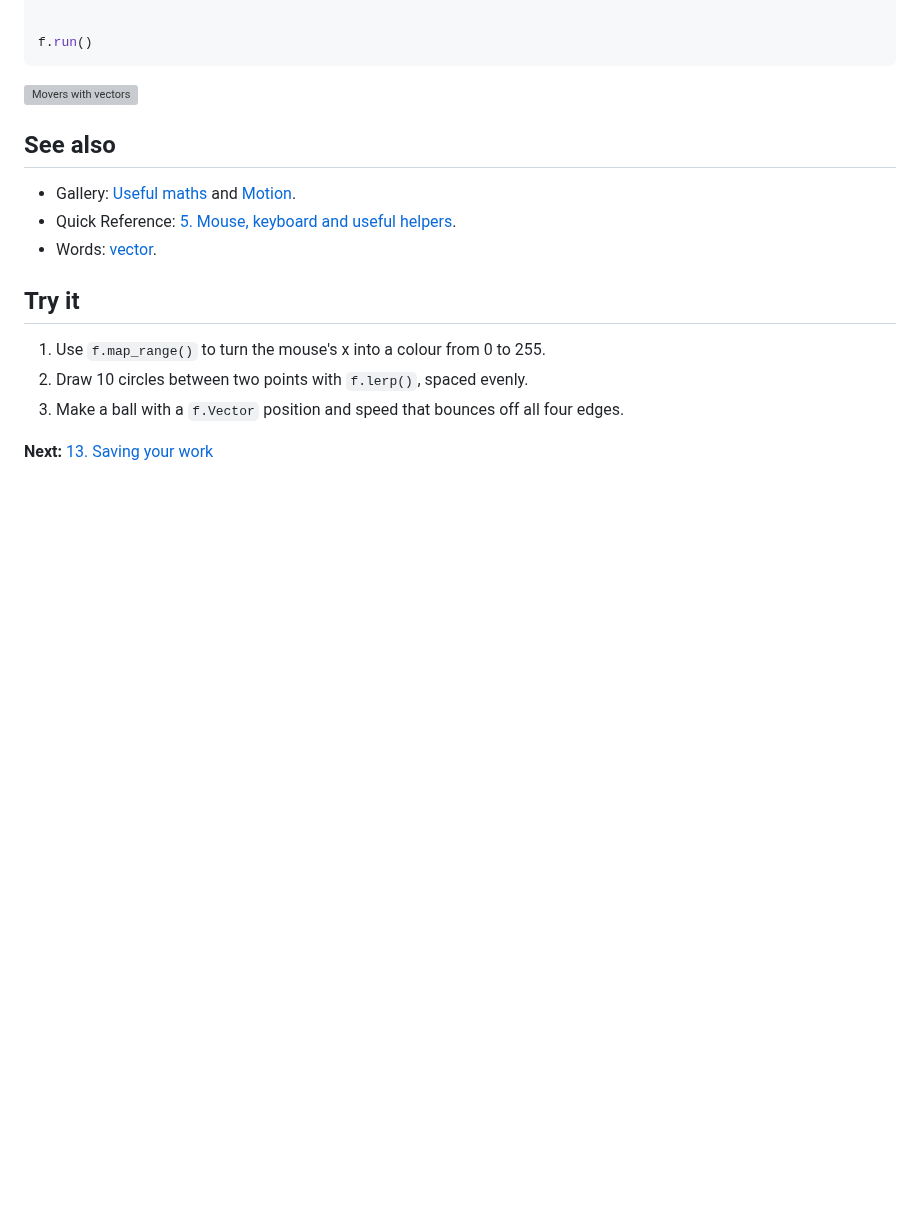
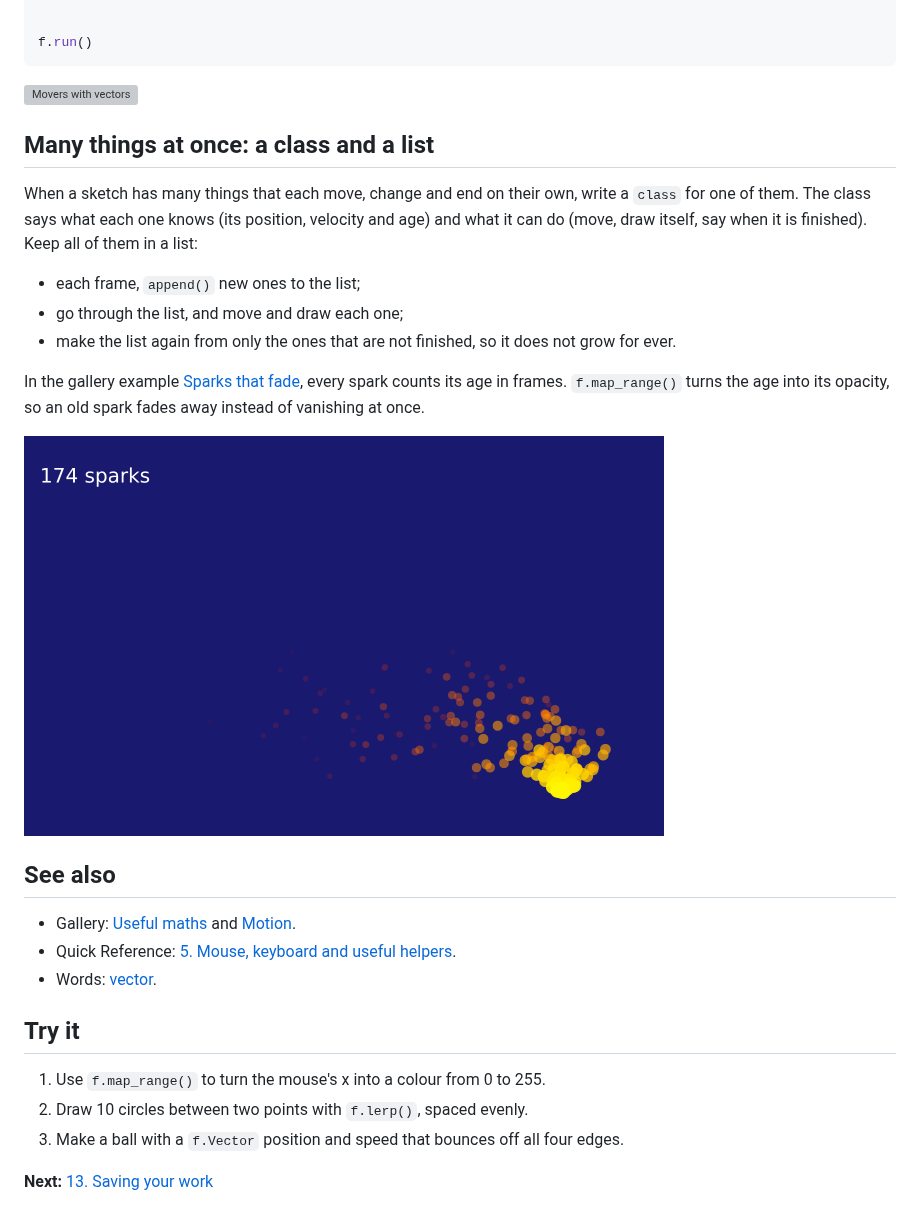
Before and after one commit to funground-hq/funground, a Markdown page: docs/guide/12_useful_maths.md, the part around the change. Rendered like a GitHub page; pictures changed too: docs/gallery/images/motion-02_fading_sparks.png (added); blank space fills up the shorter version; grey boxes are pictures that could not be loaded.

```diff
--- a/docs/guide/12_useful_maths.md
+++ b/docs/guide/12_useful_maths.md
@@ -90,6 +90,22 @@ f.run()
 
 ![Movers with vectors](../gallery/images/motion-01_movers.png)
 
+## Many things at once: a class and a list
+
+When a sketch has many things that each move, change and end on their own, write a `class` for one of
+them. The class says what each one knows (its position, velocity and age) and what it can do (move,
+draw itself, say when it is finished). Keep all of them in a list:
+
+- each frame, `append()` new ones to the list;
+- go through the list, and move and draw each one;
+- make the list again from only the ones that are not finished, so it does not grow for ever.
+
+In the gallery example [Sparks that fade](../gallery/README.md#sparks-that-fade-a-class-and-a-list-of-objects),
+every spark counts its age in frames. `f.map_range()` turns the age into its opacity, so an old spark
+fades away instead of vanishing at once.
+
+![Sparks that fade](../gallery/images/motion-02_fading_sparks.png)
+
 ## See also
 
 - Gallery: [Useful maths](../gallery/README.md#useful-maths) and [Motion](../gallery/README.md#motion).
```
Also changed, not shown: docs/gallery/README.md (+29 -0 lines), docs/qa/Example_Provenance.md (+6 -0 lines), 3 other files.
